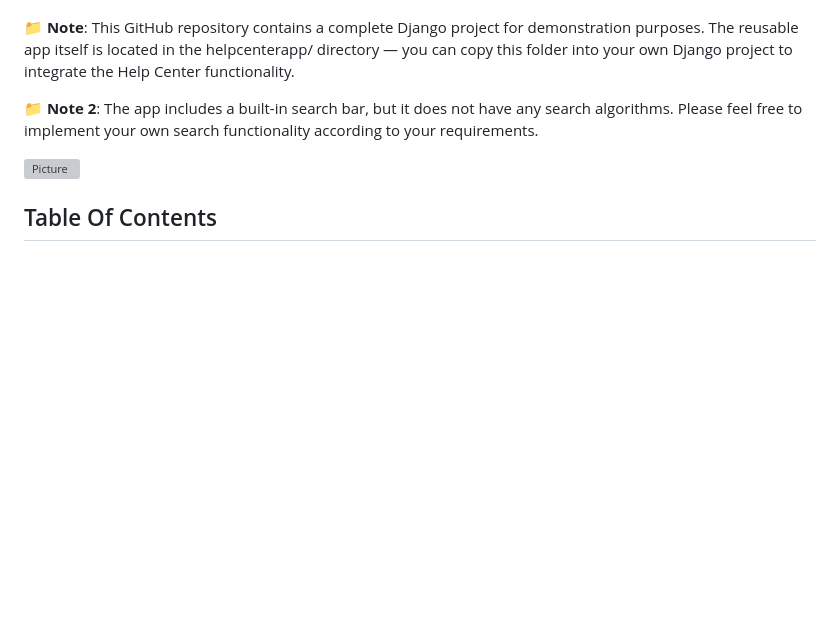
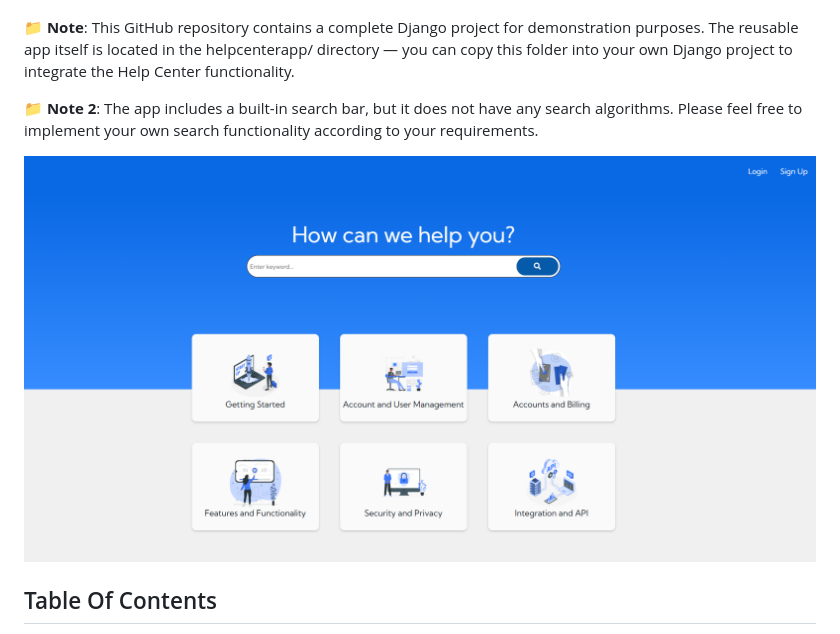
Before and after one commit to yarrikseelight/helpcenter, a Markdown page: README.md, the part around the change. Drawn GitHub-style; blank space fills up the shorter version; grey boxes are pictures that could not be loaded.

```diff
--- a/README.md
+++ b/README.md
@@ -7,7 +7,7 @@ The reusable app itself is located in the helpcenterapp/ directory — you can c
 
 **📁 Note 2**: The app includes a built-in search bar, but it does not have any search algorithms. Please feel free to implement your own search functionality according to your requirements.
 
-![Picture](helpcenterapp/readme_img.png)
+![Picture](helpcenter/readme_img.png)
 
 ## Table Of Contents
 
```
